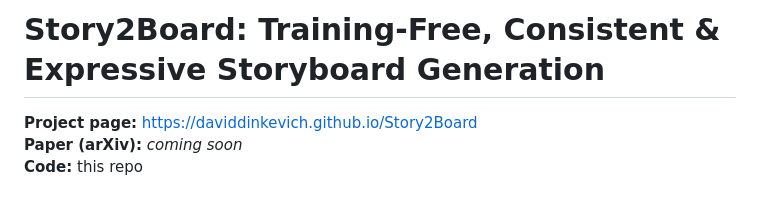
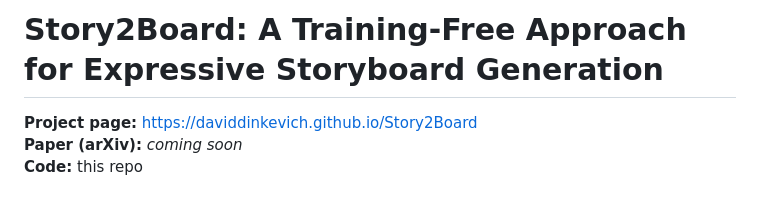
Before and after one commit to varunisrani/storyboard, a Markdown page: README.md, the part around the change. GitHub-like rendering.

```diff
--- a/README.md
+++ b/README.md
@@ -1,4 +1,4 @@
-# Story2Board: Training-Free, Consistent & Expressive Storyboard Generation
+# Story2Board: A Training‑Free Approach for Expressive Storyboard Generation
 
 **Project page:** https://daviddinkevich.github.io/Story2Board
 **Paper (arXiv):** _coming soon_
```
